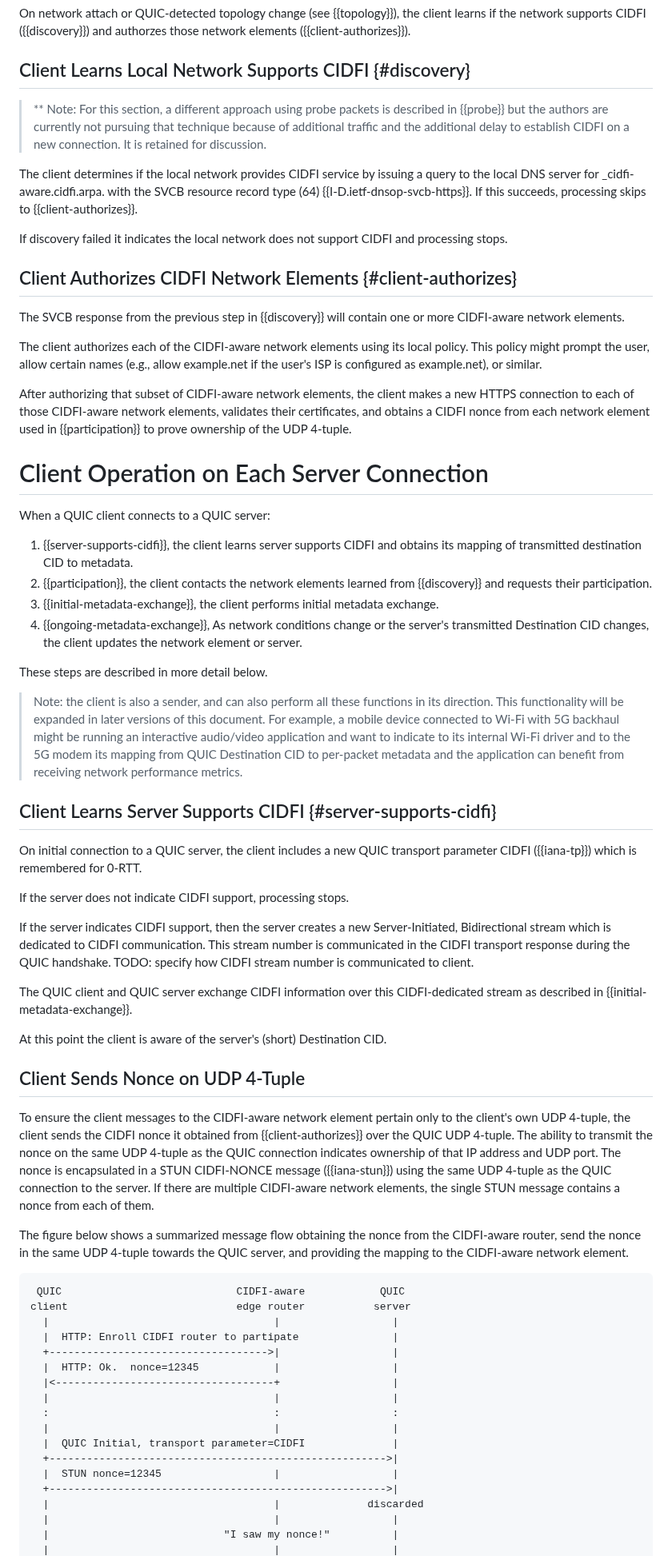
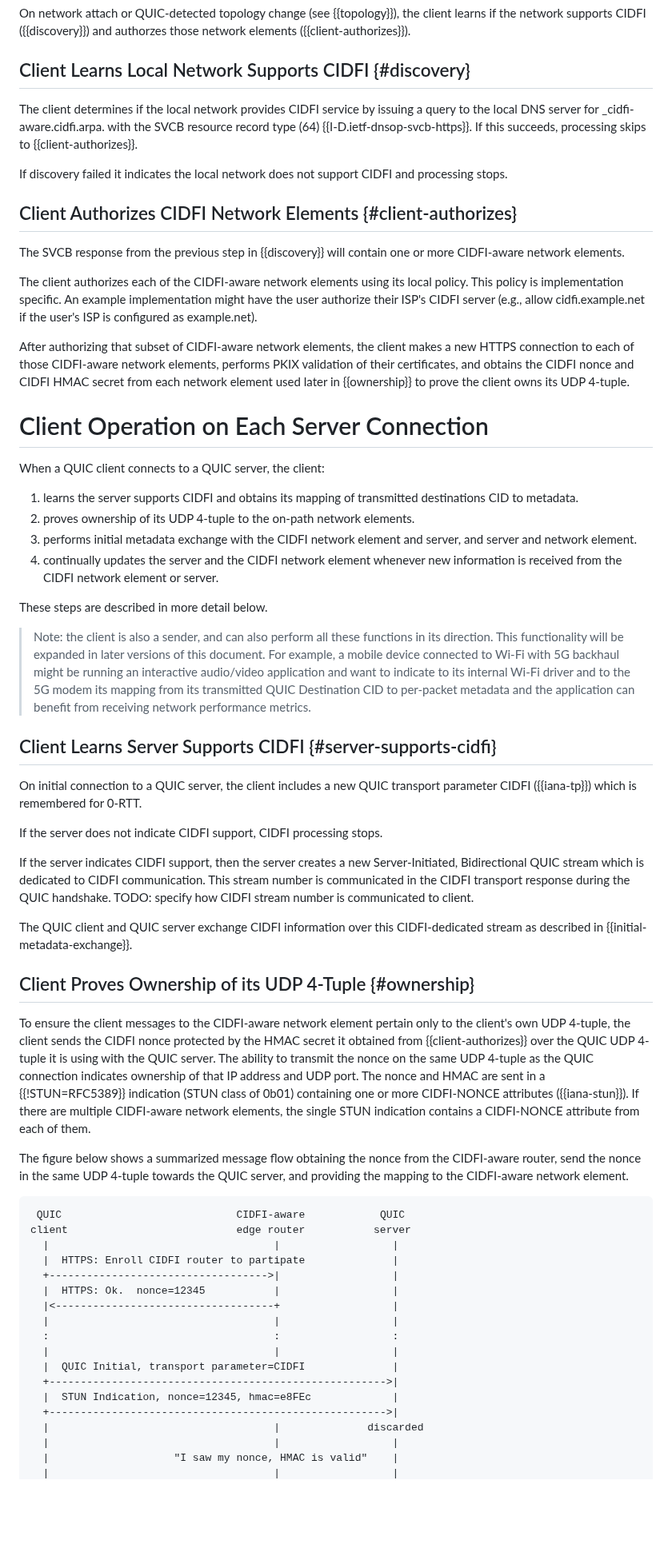
Before and after one commit to danwing/cidfi, a Markdown page: draft-wing-cidfi.md, the part around one of its changes. Shown at 80% size. GitHub-like rendering; blank space fills up the shorter version.

```diff
--- a/draft-wing-cidfi.md
+++ b/draft-wing-cidfi.md
@@ -270,12 +270,6 @@ network elements ({{client-authorizes}}).
 
 ## Client Learns Local Network Supports CIDFI {#discovery}
 
-> ** Note: For this section, a different approach using probe packets
-  is described in {{probe}} but the authors are currently not pursuing
-  that technique because of additional traffic and the additional
-  delay to establish CIDFI on a new connection.  It is retained for
-  discussion.
-
 The client determines if the local network provides CIDFI service by
 issuing a query to the local DNS server for
 _cidfi-aware.cidfi.arpa. with the SVCB resource record type (64)
@@ -291,30 +285,31 @@ CIDFI and processing stops.
 The SVCB response from the previous step in {{discovery}} will contain one or more
 CIDFI-aware network elements.
 
-The client authorizes each of the CIDFI-aware network elements using its local
-policy.  This policy might prompt the user, allow certain names (e.g.,
-allow example.net if the user's ISP is configured as example.net), or
-similar.
+The client authorizes each of the CIDFI-aware network elements using
+its local policy.  This policy is implementation specific.  An example
+implementation might have the user authorize their ISP's CIDFI server
+(e.g., allow cidfi.example.net if the user's ISP is configured as
+example.net).
 
 After authorizing that subset of CIDFI-aware network elements, the
 client makes a new HTTPS connection to each of those CIDFI-aware
-network elements, validates their certificates, and obtains a CIDFI
-nonce from each network element used in {{participation}} to prove
-ownership of the UDP 4-tuple.
+network elements, performs PKIX validation of their certificates, and obtains
+the CIDFI nonce and CIDFI HMAC secret from each network element used later
+in {{ownership}} to prove the client owns its UDP 4-tuple.
 
 
 # Client Operation on Each Server Connection
 
-When a QUIC client connects to a QUIC server:
+When a QUIC client connects to a QUIC server, the client:
 
-  1. {{server-supports-cidfi}}, the client learns server supports CIDFI
-     and obtains its mapping of transmitted destination CID to metadata.
-  2. {{participation}}, the client contacts the network elements learned from {{discovery}} and requests
-     their participation.
-  3. {{initial-metadata-exchange}}, the client performs initial metadata exchange.
-  4. {{ongoing-metadata-exchange}}, As network conditions change or the server's transmitted Destination CID changes,
-     the client updates the network element or server.
-
+  1. learns the server supports CIDFI
+     and obtains its mapping of transmitted destinations CID to metadata.
+  2. proves ownership of its UDP 4-tuple to
+     the on-path network elements.
+  3. performs initial metadata exchange
+     with the CIDFI network element and server, and server and network element.
+  4. continually updates the server and the CIDFI network element whenever
+     new information is received from the CIDFI network element or server.
 
 These steps are described in more detail below.
 
@@ -323,9 +318,9 @@ functions in its direction.  This functionality will be expanded in
 later versions of this document.  For example, a mobile device
 connected to Wi-Fi with 5G backhaul might be running an interactive
 audio/video application and want to indicate to its internal Wi-Fi
-driver and to the 5G modem its mapping from QUIC Destination CID to
-per-packet metadata and the application can benefit from receiving
-network performance metrics.
+driver and to the 5G modem its mapping from its transmitted QUIC
+Destination CID to per-packet metadata and the application can benefit
+from receiving network performance metrics.
 
 
 
@@ -334,10 +329,10 @@ network performance metrics.
 On initial connection to a QUIC server, the client includes a new QUIC
 transport parameter CIDFI ({{iana-tp}}) which is remembered for 0-RTT.
 
-If the server does not indicate CIDFI support, processing stops.
+If the server does not indicate CIDFI support, CIDFI processing stops.
 
 If the server indicates CIDFI support, then the server creates a
-new Server-Initiated, Bidirectional stream which is dedicated to
+new Server-Initiated, Bidirectional QUIC stream which is dedicated to
 CIDFI communication.  This stream number is communicated in the
 CIDFI transport response during the QUIC handshake.  TODO: specify
 how CIDFI stream number is communicated to client.
@@ -345,20 +340,21 @@ how CIDFI stream number is communicated to client.
 The QUIC client and QUIC server exchange CIDFI information over
 this CIDFI-dedicated stream as described in {{initial-metadata-exchange}}.
 
-At this point the client is aware of the server's (short) Destination
-CID.
 
-## Client Sends Nonce on UDP 4-Tuple
+## Client Proves Ownership of its UDP 4-Tuple {#ownership}
 
 To ensure the client messages to the CIDFI-aware network element
 pertain only to the client's own UDP 4-tuple, the client sends the
-CIDFI nonce it obtained from {{client-authorizes}} over the QUIC UDP
-4-tuple.  The ability to transmit the nonce on the same UDP 4-tuple as
-the QUIC connection indicates ownership of that IP address and UDP
-port.  The nonce is encapsulated in a STUN CIDFI-NONCE message
-({{iana-stun}}) using the same UDP 4-tuple as the QUIC connection to
-the server.  If there are multiple CIDFI-aware network elements, the
-single STUN message contains a nonce from each of them.
+CIDFI nonce protected by the HMAC secret it obtained from
+{{client-authorizes}} over the QUIC UDP 4-tuple it is using with the
+QUIC server.  The ability to transmit the nonce on the same UDP
+4-tuple as the QUIC connection indicates ownership of that IP address
+and UDP port.  The nonce and HMAC are sent in a {{!STUN=RFC5389}} indication (STUN
+class of 0b01) containing one or more CIDFI-NONCE attributes
+({{iana-stun}}).  If there are multiple CIDFI-aware network elements,
+the single STUN indication contains a CIDFI-NONCE attribute from each of
+them.
+
 
 The figure below shows a summarized message flow obtaining
 the nonce from the CIDFI-aware router, send the nonce in the same
@@ -369,18 +365,18 @@ CIDFI-aware network element.
  QUIC                            CIDFI-aware            QUIC
 client                           edge router           server
   |                                    |                  |
-  |  HTTP: Enroll CIDFI router to partipate               |
+  |  HTTPS: Enroll CIDFI router to partipate              |
   +----------------------------------->|                  |
-  |  HTTP: Ok.  nonce=12345            |                  |
+  |  HTTPS: Ok.  nonce=12345           |                  |
   |<-----------------------------------+                  |
   |                                    |                  |
   :                                    :                  :
   |                                    |                  |
   |  QUIC Initial, transport parameter=CIDFI              |
   +------------------------------------------------------>|
-  |  STUN nonce=12345                  |                  |
+  |  STUN Indication, nonce=12345, hmac=e8FEc             |
   +------------------------------------------------------>|
   |                                    |              discarded
   |                                    |                  |
-  |                            "I saw my nonce!"          |
+  |                    "I saw my nonce, HMAC is valid"    |
   |                                    |                  |
```
Also changed, not shown: other parts of draft-wing-cidfi.md (+55 -86 lines).
